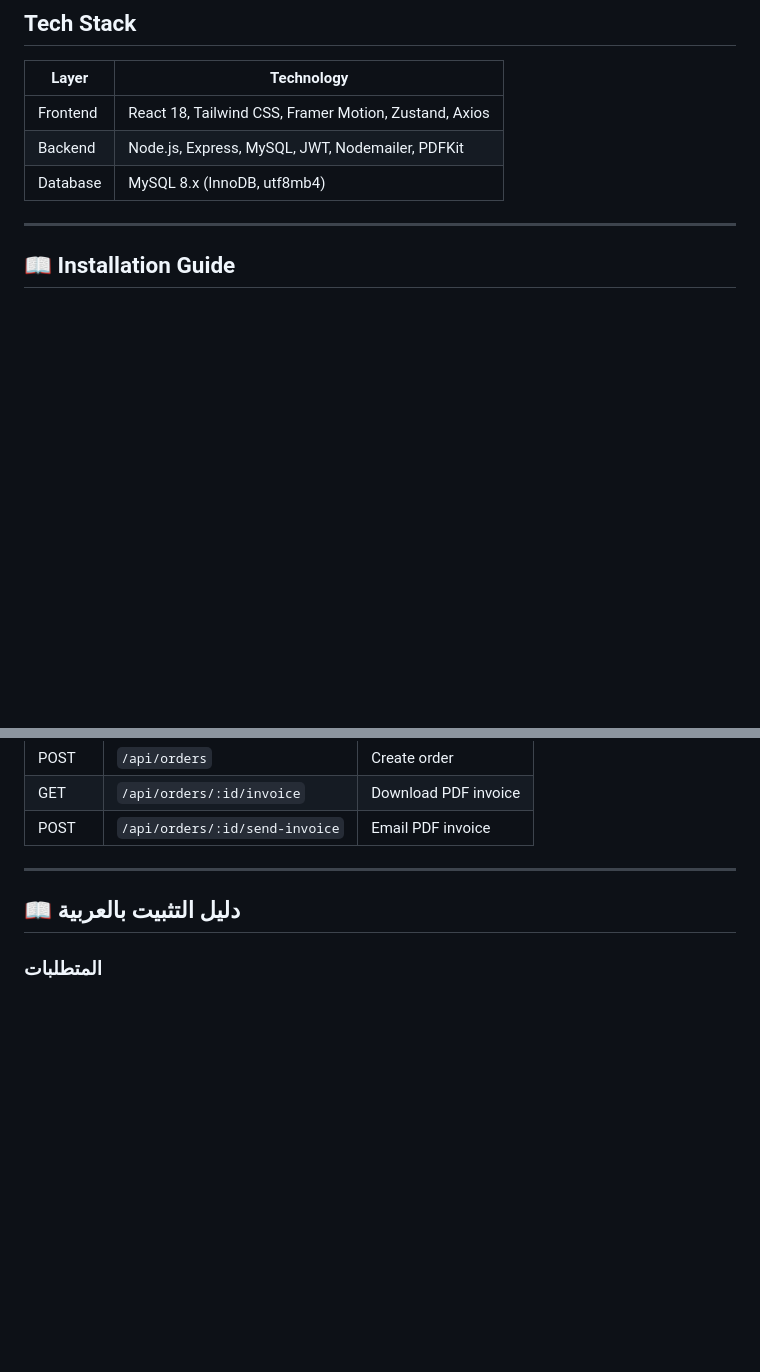
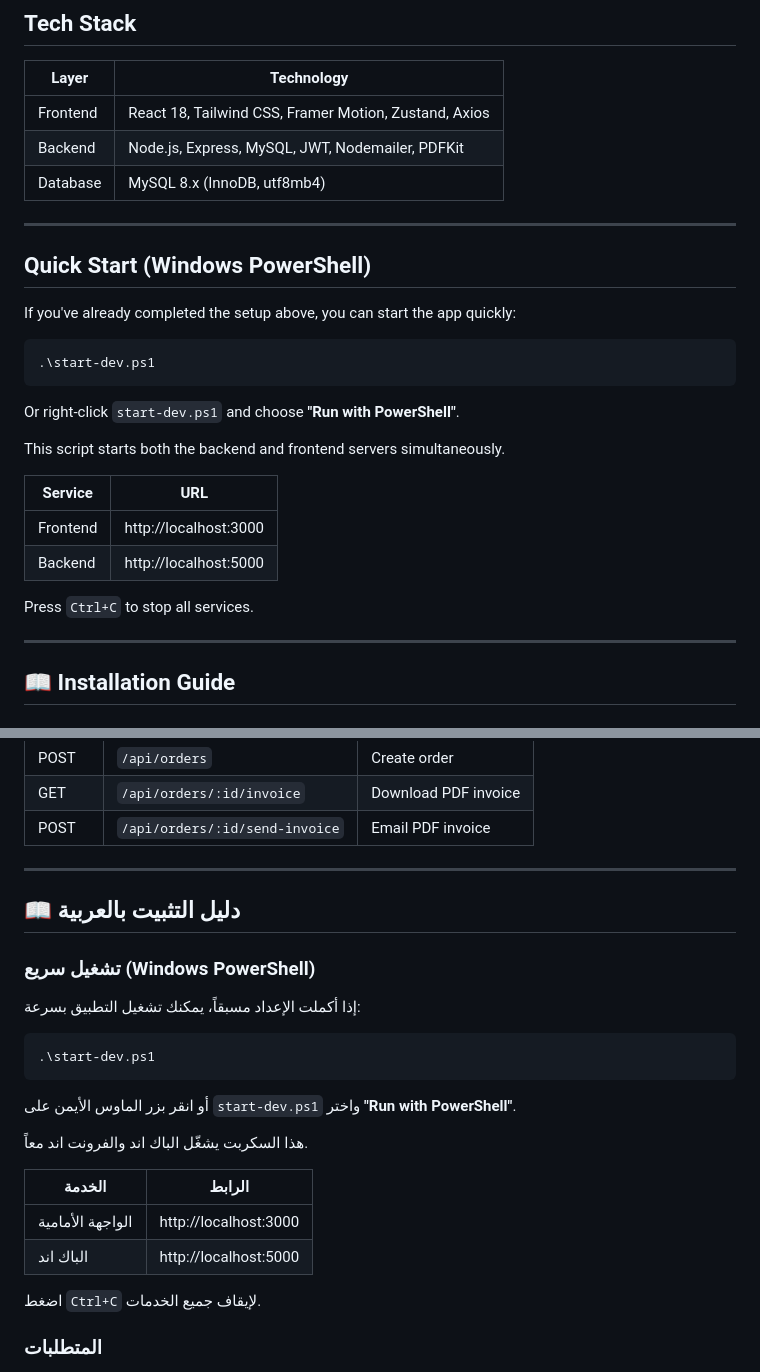
Before and after one commit to bkm-x0/my-react-app, a Markdown page: README.md, 2 parts joined by grey strips. GitHub-like rendering; blank space fills up the shorter version.

Commit message:
feat: add quick start instructions for Windows PowerShell in README

````diff
--- a/README.md
+++ b/README.md
@@ -13,6 +13,27 @@ Full-stack e-commerce application built with React and Node.js/Express.
 | Frontend | React 18, Tailwind CSS, Framer Motion, Zustand, Axios |
 | Backend | Node.js, Express, MySQL, JWT, Nodemailer, PDFKit |
 | Database | MySQL 8.x (InnoDB, utf8mb4) |
+
+---
+
+## Quick Start (Windows PowerShell)
+
+If you've already completed the setup above, you can start the app quickly:
+
+```powershell
+.\start-dev.ps1
+```
+
+Or right-click `start-dev.ps1` and choose **"Run with PowerShell"**.
+
+This script starts both the backend and frontend servers simultaneously.
+
+| Service | URL |
+|---------|-----|
+| Frontend | http://localhost:3000 |
+| Backend | http://localhost:5000 |
+
+Press `Ctrl+C` to stop all services.
 
 ---
 
@@ -163,6 +184,25 @@ my-react-app/
 
 ## 📖 دليل التثبيت بالعربية
 
+### تشغيل سريع (Windows PowerShell)
+
+إذا أكملت الإعداد مسبقاً، يمكنك تشغيل التطبيق بسرعة:
+
+```powershell
+.\start-dev.ps1
+```
+
+أو انقر بزر الماوس الأيمن على `start-dev.ps1` واختر **"Run with PowerShell"**.
+
+هذا السكربت يشغّل الباك اند والفرونت اند معاً.
+
+| الخدمة | الرابط |
+|--------|--------|
+| الواجهة الأمامية | http://localhost:3000 |
+| الباك اند | http://localhost:5000 |
+
+اضغط `Ctrl+C` لإيقاف جميع الخدمات.
+
 ### المتطلبات
 
 - **Node.js** الإصدار 16 أو أحدث — [تحميل](https://nodejs.org/)
````
